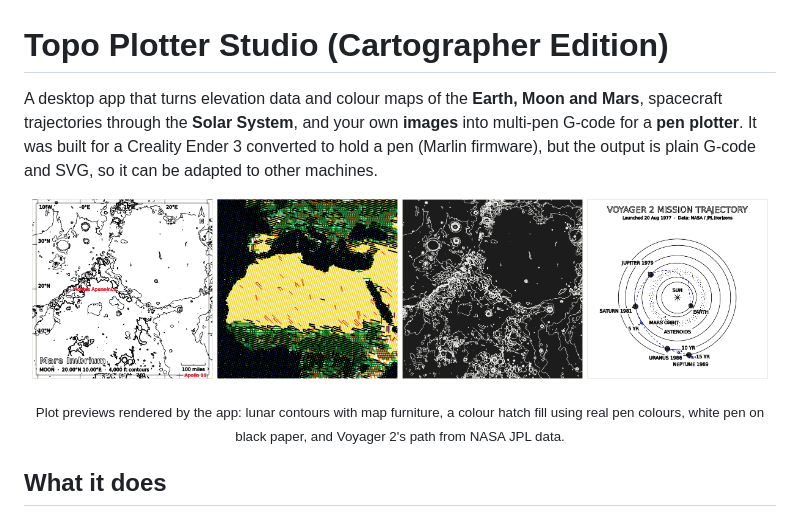
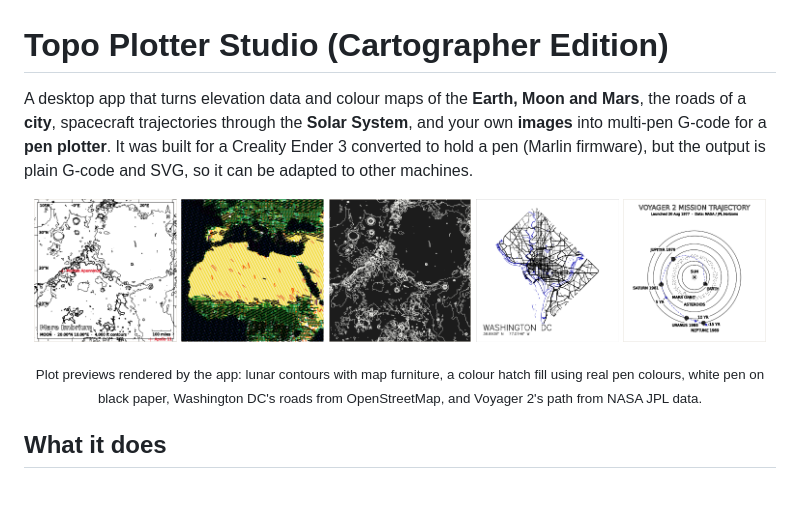
Before and after one commit to natemcoleman/MoonPlotter, a Markdown page: README.md, the part around the change. GitHub-like rendering; pictures changed too: docs/images/city_washington_dc.png (added); blank space fills up the shorter version.

Commit message:
Docs: example city road maps (Washington DC, Paris)
- docs/images/city_washington_dc.png (200 x 200 mm) and city_paris.png
  (postcard), rendered with city_roads at true pen widths.
- README: city maps in the intro and the preview gallery.
- docs/city-maps.md: both examples with the settings used.

Co-Authored-By: Claude Opus 5.5 <noreply@anthropic.com>
Claude-Session: https://claude.ai/code/session_01BEcSwfbnnnMk28fJwZmJcT

```diff
--- a/README.md
+++ b/README.md
@@ -1,18 +1,20 @@
 # Topo Plotter Studio (Cartographer Edition)
 
-A desktop app that turns elevation data and colour maps of the **Earth, Moon and Mars**, spacecraft
-trajectories through the **Solar System**, and your own **images** into multi-pen G-code for a
-**pen plotter**. It was built for a Creality Ender 3 converted to hold a pen (Marlin firmware), but the
+A desktop app that turns elevation data and colour maps of the **Earth, Moon and Mars**, the roads of a
+**city**, spacecraft trajectories through the **Solar System**, and your own **images** into multi-pen G-code
+for a **pen plotter**. It was built for a Creality Ender 3 converted to hold a pen (Marlin firmware), but the
 output is plain G-code and SVG, so it can be adapted to other machines.
 
 <p align="center">
-  <img src="docs/images/moon_contours.png" width="24%" alt="Moon contour map of Mare Imbrium with title, scale bar, grid and north arrow">
-  <img src="docs/images/earth_colour_fill.png" width="24%" alt="Colour-separated hatch fill of North Africa and the Mediterranean">
-  <img src="docs/images/moon_white_on_black.png" width="24%" alt="White gel-pen contours on black paper">
-  <img src="docs/images/voyager2.png" width="24%" alt="Voyager 2 trajectory plot with planet orbits and asteroid belt">
+  <img src="docs/images/moon_contours.png" width="19%" alt="Moon contour map of Mare Imbrium with title, scale bar, grid and north arrow">
+  <img src="docs/images/earth_colour_fill.png" width="19%" alt="Colour-separated hatch fill of North Africa and the Mediterranean">
+  <img src="docs/images/moon_white_on_black.png" width="19%" alt="White gel-pen contours on black paper">
+  <img src="docs/images/city_washington_dc.png" width="19%" alt="City road map of Washington DC: major roads in a thick pen, streets in a thin pen, rivers in blue">
+  <img src="docs/images/voyager2.png" width="19%" alt="Voyager 2 trajectory plot with planet orbits and asteroid belt">
 </p>
 <p align="center"><sub>Plot previews rendered by the app: lunar contours with map furniture, a colour hatch fill
-using real pen colours, white pen on black paper, and Voyager 2's path from NASA JPL data.</sub></p>
+using real pen colours, white pen on black paper, Washington DC's roads from OpenStreetMap, and Voyager 2's
+path from NASA JPL data.</sub></p>
 
 ## What it does
 
```
Also changed, not shown: docs/city-maps.md (+9 -0 lines), project_roadmap.md (+3 -1 lines), docs/images/city_paris.png (added).
